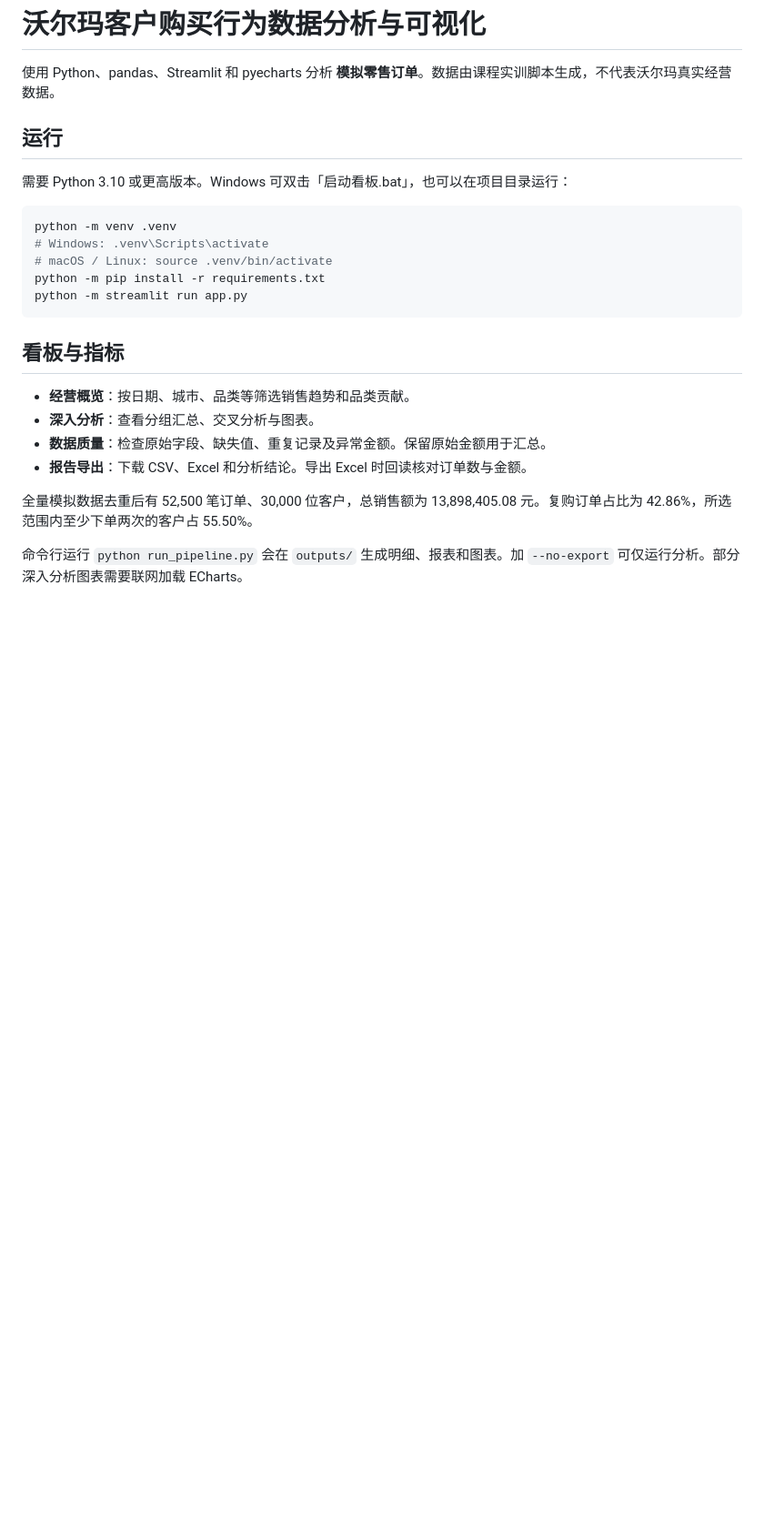
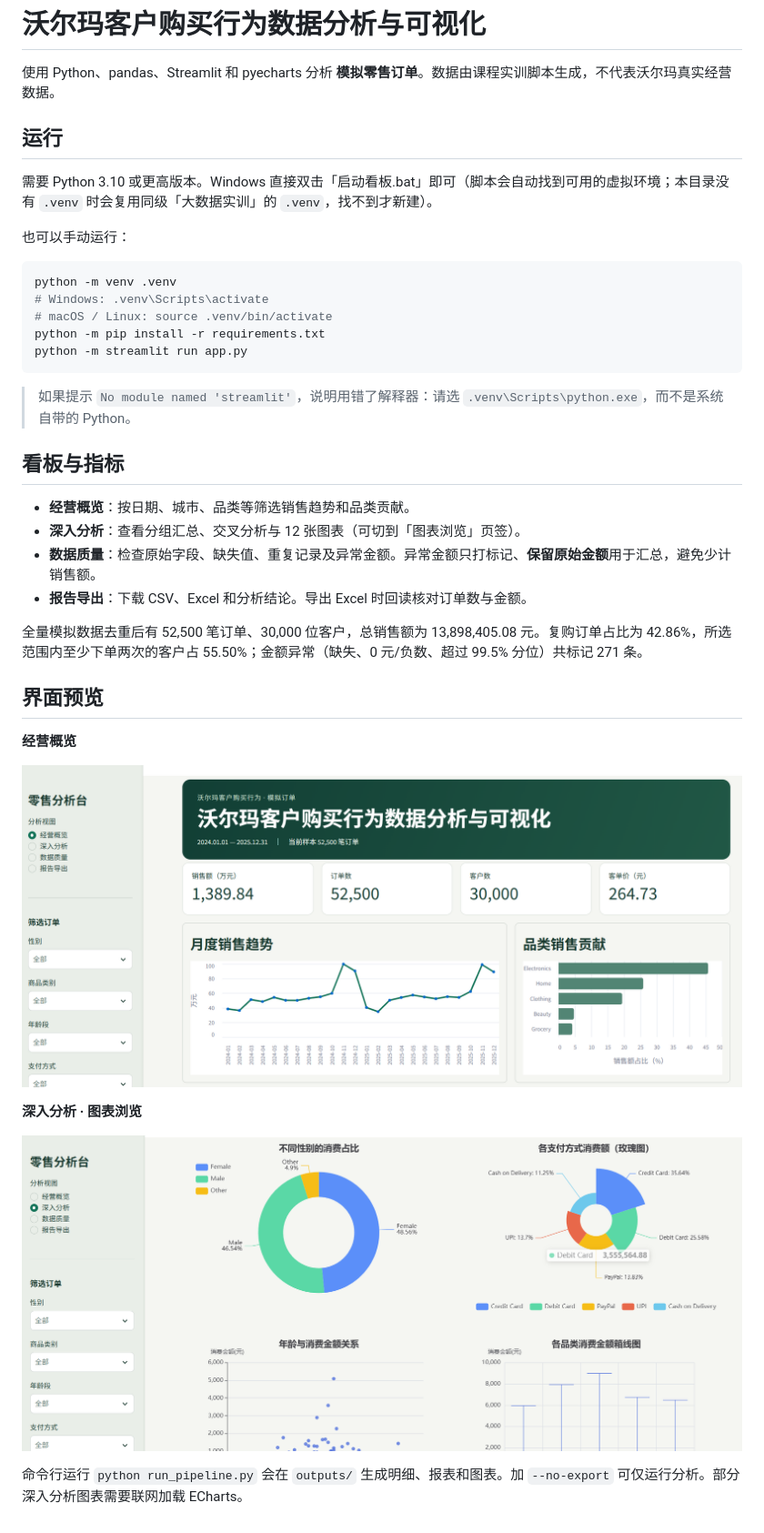
Before and after one commit to zhuyuxin29/walmart-customer-purchase-analysis, a Markdown page: README.md, the part around the change. Shown at 91% size. Drawn GitHub-style; pictures changed too: screenshots/01_经营概览.png (added), screenshots/02_深入分析-图表浏览.png (added); blank space fills up the shorter version.

````diff
--- a/README.md
+++ b/README.md
@@ -4,7 +4,9 @@
 
 ## 运行
 
-需要 Python 3.10 或更高版本。Windows 可双击「启动看板.bat」，也可以在项目目录运行：
+需要 Python 3.10 或更高版本。Windows 直接双击「启动看板.bat」即可（脚本会自动找到可用的虚拟环境；本目录没有 `.venv` 时会复用同级「大数据实训」的 `.venv`，找不到才新建）。
+
+也可以手动运行：
 
 ```bash
 python -m venv .venv
@@ -14,13 +16,25 @@ python -m pip install -r requirements.txt
 python -m streamlit run app.py
 ```
 
+> 如果提示 `No module named 'streamlit'`，说明用错了解释器：请选 `.venv\Scripts\python.exe`，而不是系统自带的 Python。
+
 ## 看板与指标
 
 - **经营概览**：按日期、城市、品类等筛选销售趋势和品类贡献。
-- **深入分析**：查看分组汇总、交叉分析与图表。
-- **数据质量**：检查原始字段、缺失值、重复记录及异常金额。保留原始金额用于汇总。
+- **深入分析**：查看分组汇总、交叉分析与 12 张图表（可切到「图表浏览」页签）。
+- **数据质量**：检查原始字段、缺失值、重复记录及异常金额。异常金额只打标记、**保留原始金额**用于汇总，避免少计销售额。
 - **报告导出**：下载 CSV、Excel 和分析结论。导出 Excel 时回读核对订单数与金额。
 
-全量模拟数据去重后有 52,500 笔订单、30,000 位客户，总销售额为 13,898,405.08 元。复购订单占比为 42.86%，所选范围内至少下单两次的客户占 55.50%。
+全量模拟数据去重后有 52,500 笔订单、30,000 位客户，总销售额为 13,898,405.08 元。复购订单占比为 42.86%，所选范围内至少下单两次的客户占 55.50%；金额异常（缺失、0 元/负数、超过 99.5% 分位）共标记 271 条。
+
+## 界面预览
+
+**经营概览**
+
+![经营概览](screenshots/01_经营概览.png)
+
+**深入分析 · 图表浏览**
+
+![深入分析](screenshots/02_深入分析-图表浏览.png)
 
 命令行运行 `python run_pipeline.py` 会在 `outputs/` 生成明细、报表和图表。加 `--no-export` 可仅运行分析。部分深入分析图表需要联网加载 ECharts。
````
Also changed, not shown: 11 other files.
